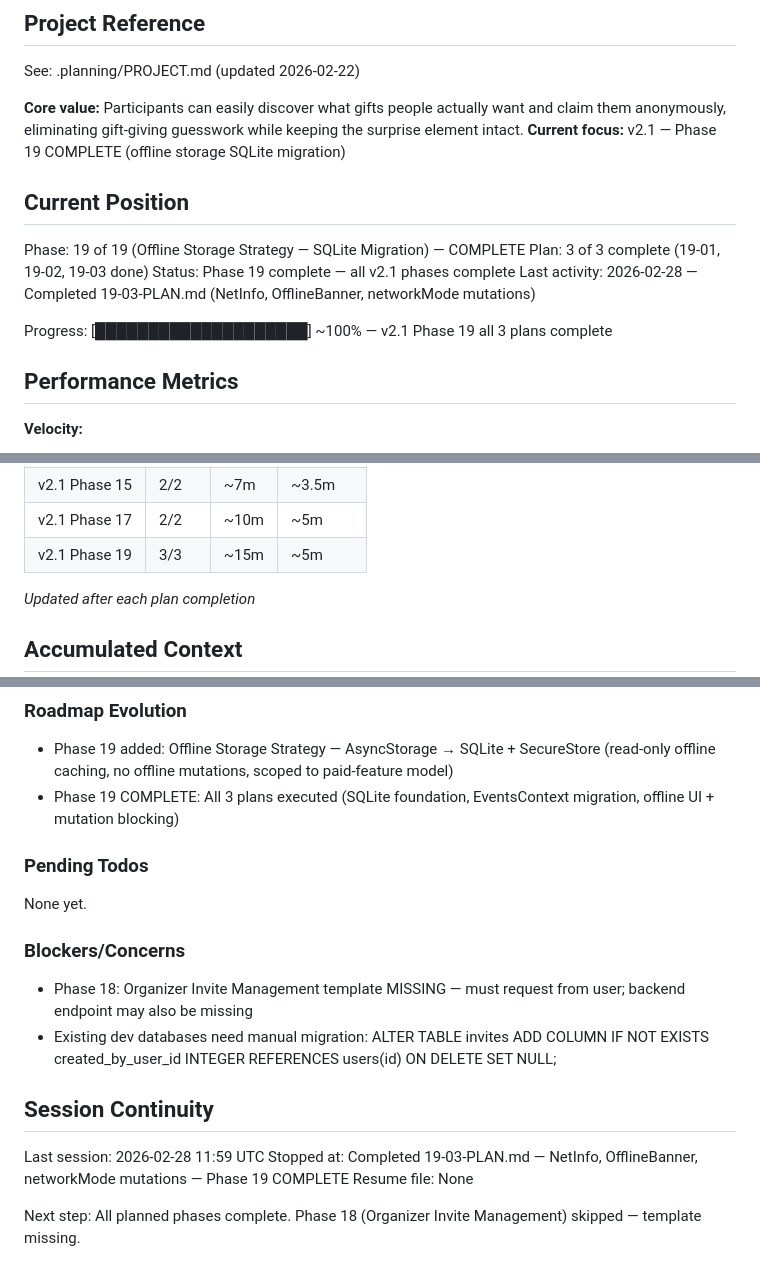
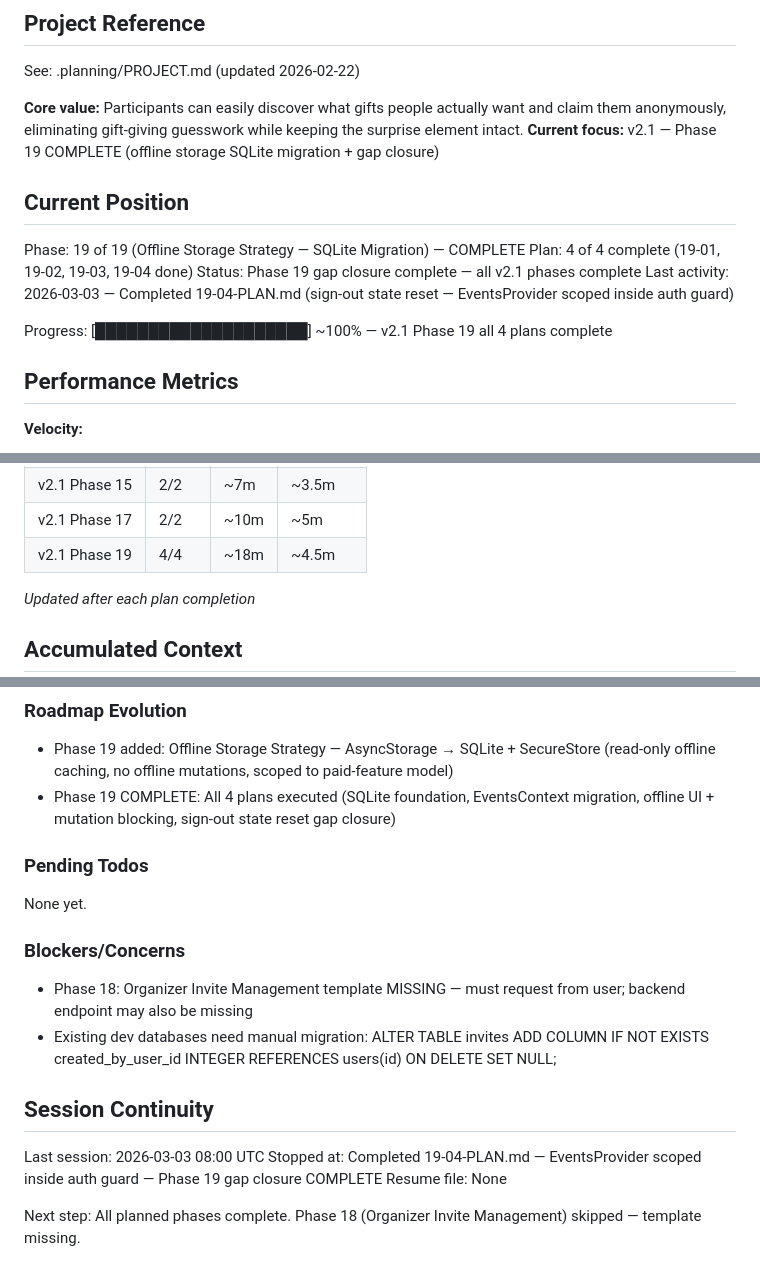
Before and after one commit to DihanVermeulen/gatherly, a Markdown page: .planning/STATE.md, 3 parts joined by grey strips. Rendered like a GitHub page.

Commit message:
docs(19-04): complete gap closure plan
Tasks completed: 1/1
- Scope EventsProvider inside authenticated guard

SUMMARY: .planning/phases/19-offline-storage-strategy-sqlite-migration/19-04-SUMMARY.md

```diff
--- a/.planning/STATE.md
+++ b/.planning/STATE.md
@@ -5,16 +5,16 @@
 See: .planning/PROJECT.md (updated 2026-02-22)
 
 **Core value:** Participants can easily discover what gifts people actually want and claim them anonymously, eliminating gift-giving guesswork while keeping the surprise element intact.
-**Current focus:** v2.1 — Phase 19 COMPLETE (offline storage SQLite migration)
+**Current focus:** v2.1 — Phase 19 COMPLETE (offline storage SQLite migration + gap closure)
 
 ## Current Position
 
 Phase: 19 of 19 (Offline Storage Strategy — SQLite Migration) — COMPLETE
-Plan: 3 of 3 complete (19-01, 19-02, 19-03 done)
-Status: Phase 19 complete — all v2.1 phases complete
-Last activity: 2026-02-28 — Completed 19-03-PLAN.md (NetInfo, OfflineBanner, networkMode mutations)
+Plan: 4 of 4 complete (19-01, 19-02, 19-03, 19-04 done)
+Status: Phase 19 gap closure complete — all v2.1 phases complete
+Last activity: 2026-03-03 — Completed 19-04-PLAN.md (sign-out state reset — EventsProvider scoped inside auth guard)
 
-Progress: [████████████████████] ~100% — v2.1 Phase 19 all 3 plans complete
+Progress: [████████████████████] ~100% — v2.1 Phase 19 all 4 plans complete
 
 ## Performance Metrics
 
@@ -34,7 +34,7 @@ Progress: [████████████████████] ~100%
 | v2.1 Phase 14 | 2/2 | ~7m | ~3.5m |
 | v2.1 Phase 15 | 2/2 | ~7m | ~3.5m |
 | v2.1 Phase 17 | 2/2 | ~10m | ~5m |
-| v2.1 Phase 19 | 3/3 | ~15m | ~5m |
+| v2.1 Phase 19 | 4/4 | ~18m | ~4.5m |
 
 *Updated after each plan completion*
 
@@ -92,7 +92,7 @@ Progress: [████████████████████] ~100%
 ### Roadmap Evolution
 
 - Phase 19 added: Offline Storage Strategy — AsyncStorage → SQLite + SecureStore (read-only offline caching, no offline mutations, scoped to paid-feature model)
-- Phase 19 COMPLETE: All 3 plans executed (SQLite foundation, EventsContext migration, offline UI + mutation blocking)
+- Phase 19 COMPLETE: All 4 plans executed (SQLite foundation, EventsContext migration, offline UI + mutation blocking, sign-out state reset gap closure)
 
 ### Pending Todos
 
@@ -105,8 +105,8 @@ None yet.
 
 ## Session Continuity
 
-Last session: 2026-02-28 11:59 UTC
-Stopped at: Completed 19-03-PLAN.md — NetInfo, OfflineBanner, networkMode mutations — Phase 19 COMPLETE
+Last session: 2026-03-03 08:00 UTC
+Stopped at: Completed 19-04-PLAN.md — EventsProvider scoped inside auth guard — Phase 19 gap closure COMPLETE
 Resume file: None
 
 Next step: All planned phases complete. Phase 18 (Organizer Invite Management) skipped — template missing.
```
Also changed, not shown: other parts of .planning/STATE.md (+1 -1 lines), 1 other file.
